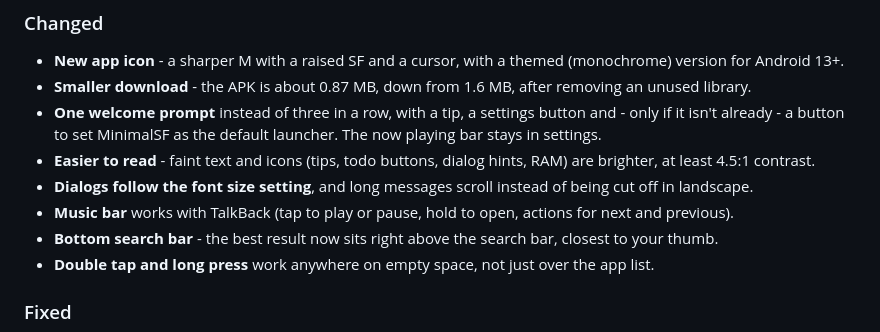
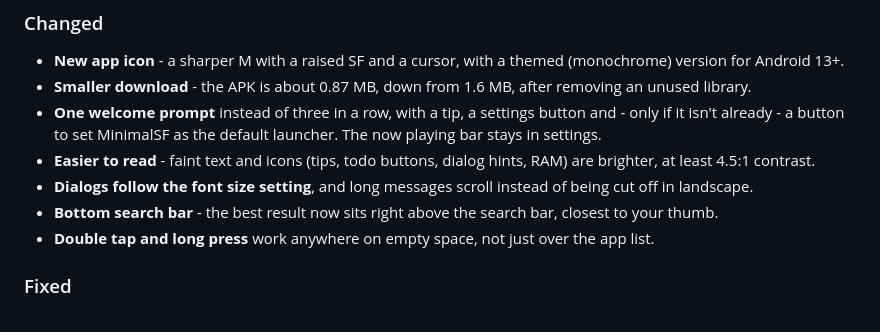
Before and after one commit to DHIRAJ-J-S/MinimalSF_Launcher, a Markdown page: CHANGELOG.md, the part around the change. GitHub-like rendering.

```diff
--- a/CHANGELOG.md
+++ b/CHANGELOG.md
@@ -16,7 +16,6 @@
 - **One welcome prompt** instead of three in a row, with a tip, a settings button and - only if it isn't already - a button to set MinimalSF as the default launcher. The now playing bar stays in settings.
 - **Easier to read** - faint text and icons (tips, todo buttons, dialog hints, RAM) are brighter, at least 4.5:1 contrast.
 - **Dialogs follow the font size setting**, and long messages scroll instead of being cut off in landscape.
-- **Music bar** works with TalkBack (tap to play or pause, hold to open, actions for next and previous).
 - **Bottom search bar** - the best result now sits right above the search bar, closest to your thumb.
 - **Double tap and long press** work anywhere on empty space, not just over the app list.
 
```
Also changed, not shown: README.md (+30 -10 lines), assets/MSF_icon.png.
